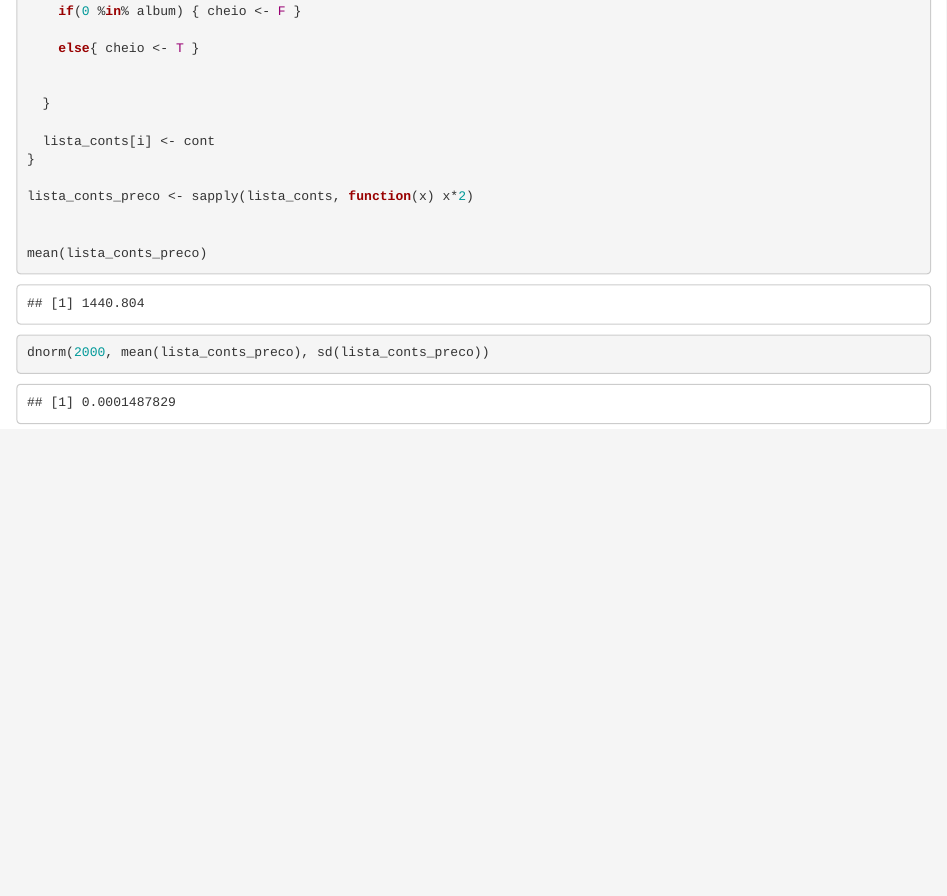
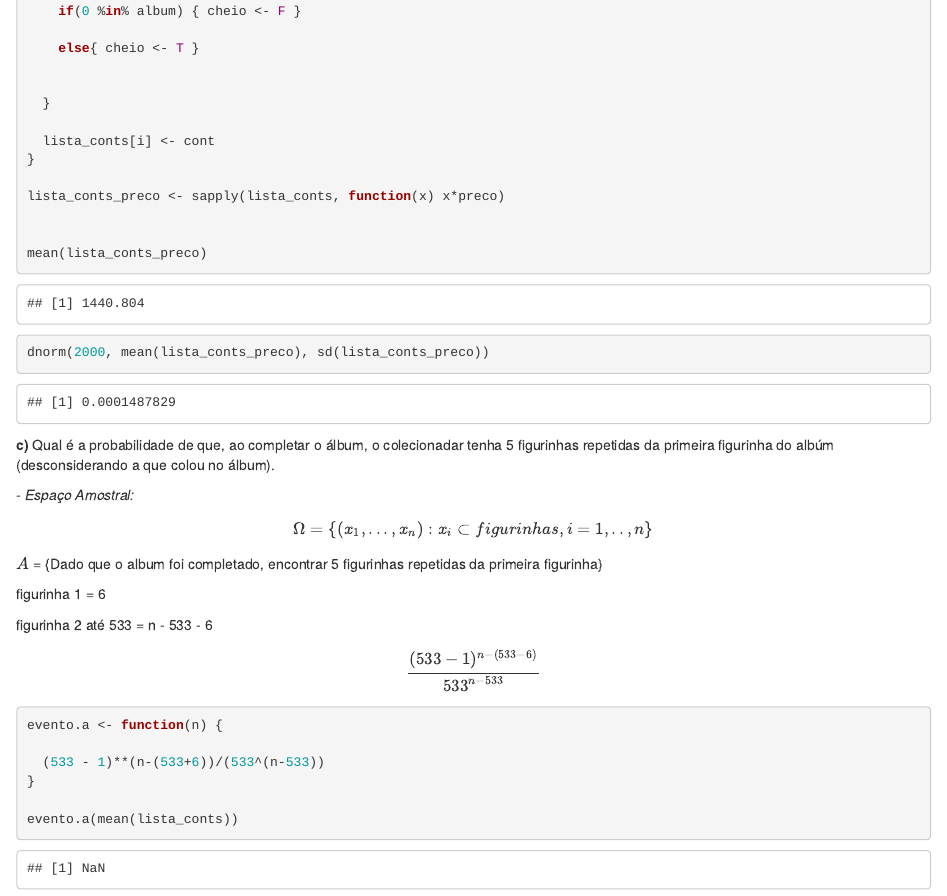
Before and after one commit to davialvesguerra/ce-2, an R Markdown document (lista1.Rmd): the page in a window 1100 px wide, from 790 px down. Rendered offline with R 4.5, knitr and Pandoc, with nearby package versions; code that draws random numbers runs with fixed seeds of ours.

Commit message:
Update lista1.Rmd

````diff
--- a/lista1.Rmd
+++ b/lista1.Rmd
@@ -63,7 +63,7 @@ for(i in 1:1000) {
   lista_conts[i] <- cont
 }
 
-lista_conts_preco <- sapply(lista_conts, function(x) x*2)
+lista_conts_preco <- sapply(lista_conts, function(x) x*preco)
 
 
 mean(lista_conts_preco)
@@ -77,3 +77,37 @@ mean(lista_conts_preco)
 
 dnorm(2000, mean(lista_conts_preco), sd(lista_conts_preco))
 ```
+
+
+
+**c)**  Qual é a probabilidade de que, ao completar o álbum, o colecionadar tenha 5 figurinhas repetidas da primeira figurinha do albúm (desconsiderando a que colou no álbum).
+
+
+ *- Espaço Amostral:*
+
+\[ \Omega = \{ (x_1,...,x_n): x_i \subset figurinhas, i = {1,..,n} \} \]
+
+
+$A$ = {Dado que o album foi completado, encontrar 5 figurinhas repetidas da primeira figurinha}
+
+
+
+ figurinha 1 = 6
+
+ figurinha 2 até 533 = n - 533 - 6
+
+
+ \[\frac{(533 - 1)^{n - (533 - 6)}}{533^{n-533}} \]
+
+
+```{r}
+evento.a <- function(n) {
+
+  (533 - 1)**(n-(533+6))/(533^(n-533))
+}
+
+evento.a(mean(lista_conts))
+
+
+
+```
````
